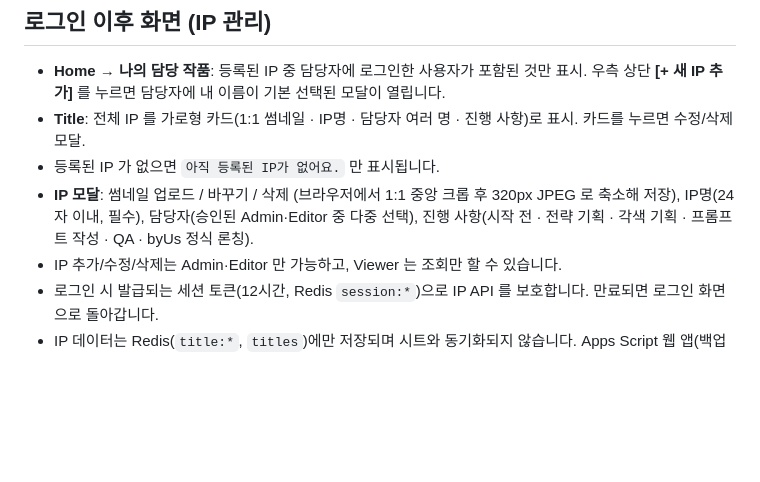
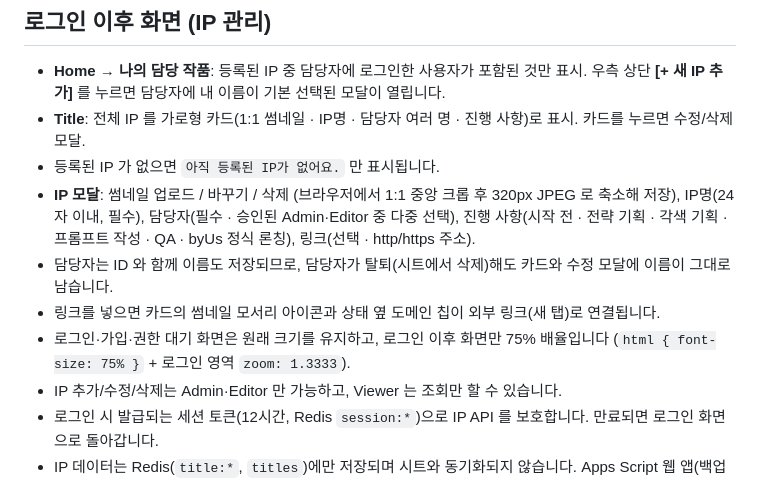
Before and after one commit to hg-o/pd-builder, a Markdown page: README.md, the part around the change. Rendered like a GitHub page; blank space fills up the shorter version.

Commit message:
docs: 담당자 필수, 링크 필드, 화면 배율 설명

```diff
--- a/README.md
+++ b/README.md
@@ -26,7 +26,10 @@
 - **Home → 나의 담당 작품**: 등록된 IP 중 담당자에 로그인한 사용자가 포함된 것만 표시. 우측 상단 **[+ 새 IP 추가]** 를 누르면 담당자에 내 이름이 기본 선택된 모달이 열립니다.
 - **Title**: 전체 IP 를 가로형 카드(1:1 썸네일 · IP명 · 담당자 여러 명 · 진행 사항)로 표시. 카드를 누르면 수정/삭제 모달.
 - 등록된 IP 가 없으면 `아직 등록된 IP가 없어요.` 만 표시됩니다.
-- **IP 모달**: 썸네일 업로드 / 바꾸기 / 삭제 (브라우저에서 1:1 중앙 크롭 후 320px JPEG 로 축소해 저장), IP명(24자 이내, 필수), 담당자(승인된 Admin·Editor 중 다중 선택), 진행 사항(시작 전 · 전략 기획 · 각색 기획 · 프롬프트 작성 · QA · byUs 정식 론칭).
+- **IP 모달**: 썸네일 업로드 / 바꾸기 / 삭제 (브라우저에서 1:1 중앙 크롭 후 320px JPEG 로 축소해 저장), IP명(24자 이내, 필수), 담당자(필수 · 승인된 Admin·Editor 중 다중 선택), 진행 사항(시작 전 · 전략 기획 · 각색 기획 · 프롬프트 작성 · QA · byUs 정식 론칭), 링크(선택 · http/https 주소).
+- 담당자는 ID 와 함께 이름도 저장되므로, 담당자가 탈퇴(시트에서 삭제)해도 카드와 수정 모달에 이름이 그대로 남습니다.
+- 링크를 넣으면 카드의 썸네일 모서리 아이콘과 상태 옆 도메인 칩이 외부 링크(새 탭)로 연결됩니다.
+- 로그인·가입·권한 대기 화면은 원래 크기를 유지하고, 로그인 이후 화면만 75% 배율입니다 (`html { font-size: 75% }` + 로그인 영역 `zoom: 1.3333`).
 - IP 추가/수정/삭제는 Admin·Editor 만 가능하고, Viewer 는 조회만 할 수 있습니다.
 - 로그인 시 발급되는 세션 토큰(12시간, Redis `session:*`)으로 IP API 를 보호합니다. 만료되면 로그인 화면으로 돌아갑니다.
 - IP 데이터는 Redis(`title:*`, `titles`)에만 저장되며 시트와 동기화되지 않습니다. Apps Script 웹 앱(백업 경로)에서는 IP 관리 기능을 쓸 수 없습니다.
```
